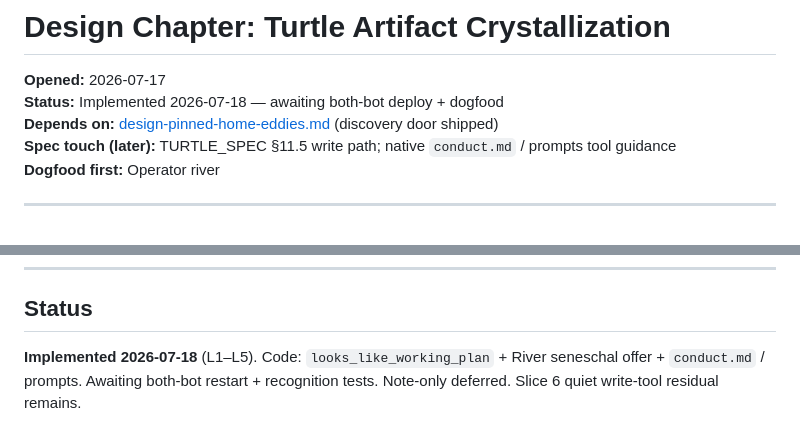
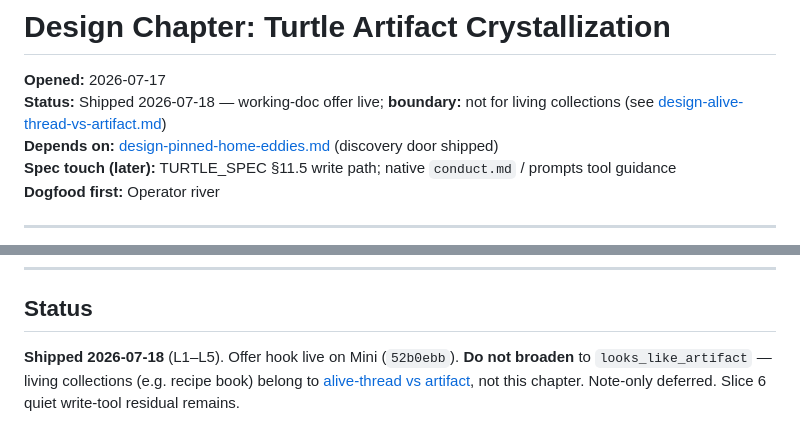
Before and after one commit to malteristo/turtleos, a Markdown page: docs/chapters/design-turtle-artifact-crystallization.md, 2 parts joined by grey strips. Drawn GitHub-style.

```diff
--- a/docs/chapters/design-turtle-artifact-crystallization.md
+++ b/docs/chapters/design-turtle-artifact-crystallization.md
@@ -1,7 +1,7 @@
 # Design Chapter: Turtle Artifact Crystallization
 
 **Opened:** 2026-07-17
-**Status:** Implemented 2026-07-18 — awaiting both-bot deploy + dogfood
+**Status:** Shipped 2026-07-18 — working-doc offer live; **boundary:** not for living collections (see [design-alive-thread-vs-artifact.md](design-alive-thread-vs-artifact.md))
 **Depends on:** [design-pinned-home-eddies.md](design-pinned-home-eddies.md) (discovery door shipped)
 **Spec touch (later):** TURTLE_SPEC §11.5 write path; native `conduct.md` / prompts tool guidance
 **Dogfood first:** Operator river
@@ -119,4 +119,4 @@ Product speech: file + home eddy + river pin. Never side-panel / shelf beside ch
 
 ## Status
 
-**Implemented 2026-07-18** (L1–L5). Code: `looks_like_working_plan` + River seneschal offer + `conduct.md` / prompts. Awaiting both-bot restart + recognition tests. Note-only deferred. Slice 6 quiet write-tool residual remains.
+**Shipped 2026-07-18** (L1–L5). Offer hook live on Mini (`52b0ebb`). **Do not broaden** to `looks_like_artifact` — living collections (e.g. recipe book) belong to [alive-thread vs artifact](design-alive-thread-vs-artifact.md), not this chapter. Note-only deferred. Slice 6 quiet write-tool residual remains.
```
Also changed, not shown: docs/chapters/design-alive-thread-vs-artifact.md (added, +90 -0 lines), docs/learnings.md (+7 -1 lines).
